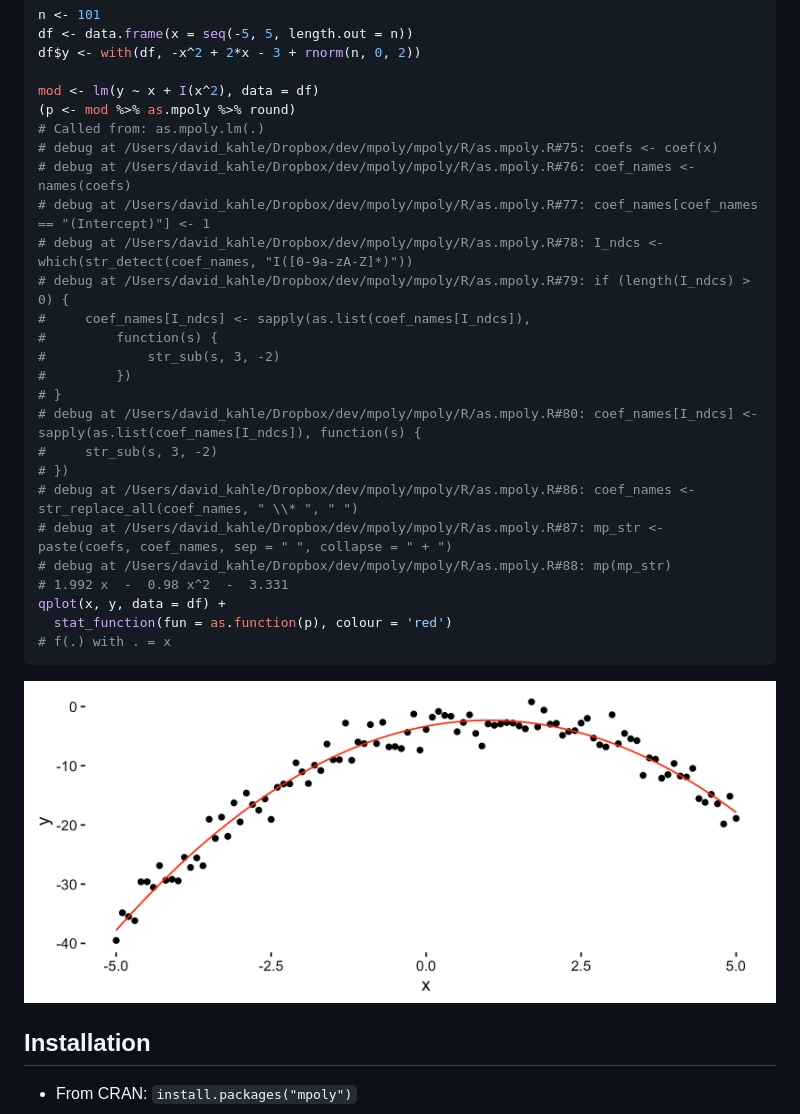
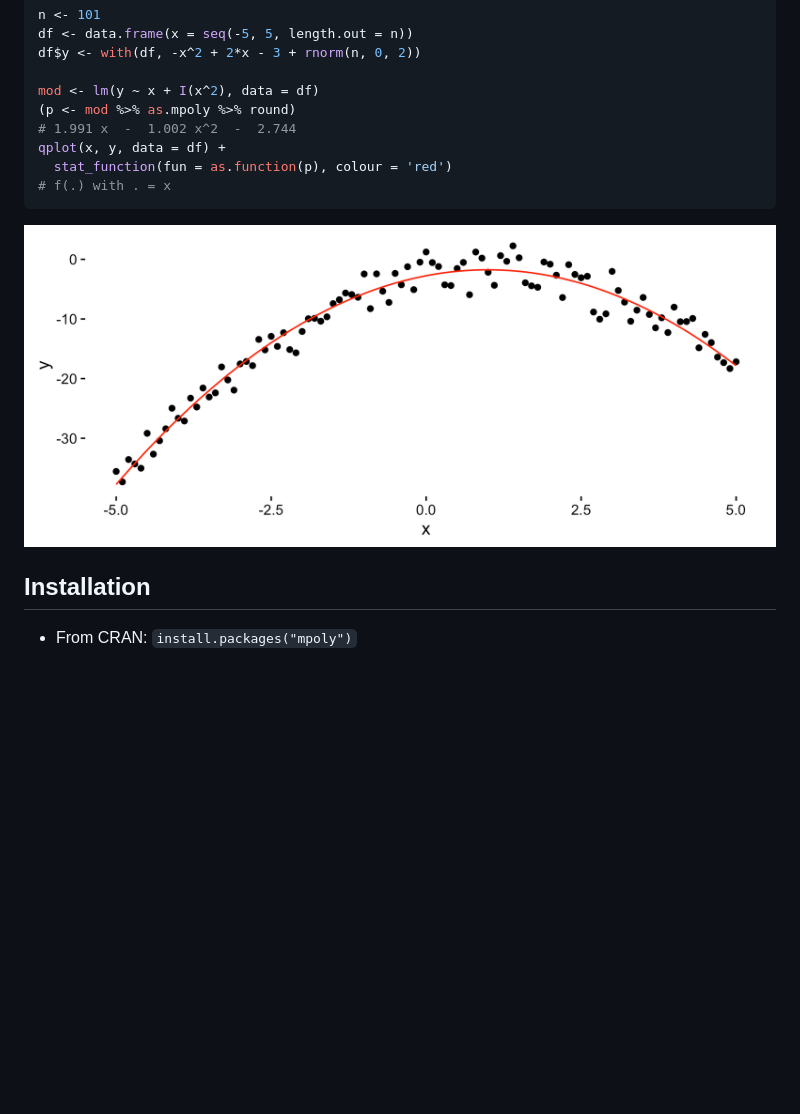
Before and after one commit to dkahle/mpoly, a Markdown page: README.md, the part around the change. Drawn GitHub-style; pictures changed too: figures/README-lm-1.png; blank space fills up the shorter version.

```diff
--- a/README.md
+++ b/README.md
@@ -528,24 +528,7 @@ df$y <- with(df, -x^2 + 2*x - 3 + rnorm(n, 0, 2))
 
 mod <- lm(y ~ x + I(x^2), data = df)
 (p <- mod %>% as.mpoly %>% round)
-# Called from: as.mpoly.lm(.)
-# debug at /Users/david_kahle/Dropbox/dev/mpoly/mpoly/R/as.mpoly.R#75: coefs <- coef(x)
-# debug at /Users/david_kahle/Dropbox/dev/mpoly/mpoly/R/as.mpoly.R#76: coef_names <- names(coefs)
-# debug at /Users/david_kahle/Dropbox/dev/mpoly/mpoly/R/as.mpoly.R#77: coef_names[coef_names == "(Intercept)"] <- 1
-# debug at /Users/david_kahle/Dropbox/dev/mpoly/mpoly/R/as.mpoly.R#78: I_ndcs <- which(str_detect(coef_names, "I([0-9a-zA-Z]*)"))
-# debug at /Users/david_kahle/Dropbox/dev/mpoly/mpoly/R/as.mpoly.R#79: if (length(I_ndcs) > 0) {
-#     coef_names[I_ndcs] <- sapply(as.list(coef_names[I_ndcs]),
-#         function(s) {
-#             str_sub(s, 3, -2)
-#         })
-# }
-# debug at /Users/david_kahle/Dropbox/dev/mpoly/mpoly/R/as.mpoly.R#80: coef_names[I_ndcs] <- sapply(as.list(coef_names[I_ndcs]), function(s) {
-#     str_sub(s, 3, -2)
-# })
-# debug at /Users/david_kahle/Dropbox/dev/mpoly/mpoly/R/as.mpoly.R#86: coef_names <- str_replace_all(coef_names, " \\* ", " ")
-# debug at /Users/david_kahle/Dropbox/dev/mpoly/mpoly/R/as.mpoly.R#87: mp_str <- paste(coefs, coef_names, sep = " ", collapse = " + ")
-# debug at /Users/david_kahle/Dropbox/dev/mpoly/mpoly/R/as.mpoly.R#88: mp(mp_str)
-# 1.992 x  -  0.98 x^2  -  3.331
+# 1.991 x  -  1.002 x^2  -  2.744
 qplot(x, y, data = df) +
   stat_function(fun = as.function(p), colour = 'red')
 # f(.) with . = x
```
Also changed, not shown: 2 other files.
